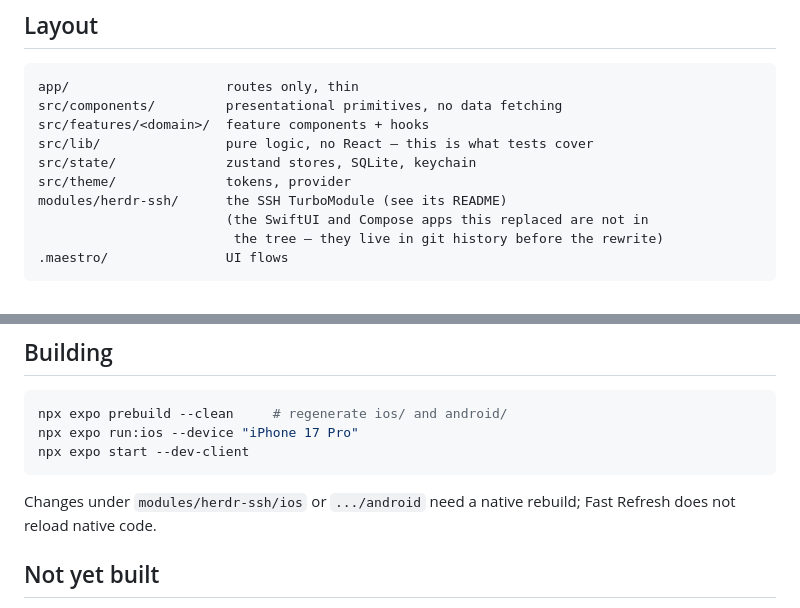
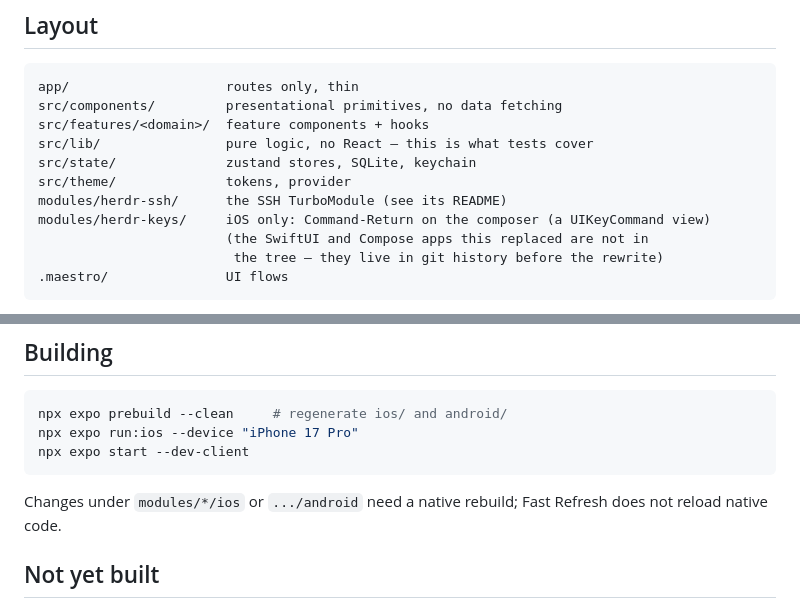
Before and after one commit to cobanov/herdrchat, a Markdown page: CLAUDE.md, 2 parts joined by grey strips. Drawn GitHub-style.

Commit message:
docs: list the herdr-keys module in CLAUDE.md

````diff
--- a/CLAUDE.md
+++ b/CLAUDE.md
@@ -30,6 +30,7 @@ src/lib/                pure logic, no React — this is what tests cover
 src/state/              zustand stores, SQLite, keychain
 src/theme/              tokens, provider
 modules/herdr-ssh/      the SSH TurboModule (see its README)
+modules/herdr-keys/     iOS only: Command-Return on the composer (a UIKeyCommand view)
                         (the SwiftUI and Compose apps this replaced are not in
                          the tree — they live in git history before the rewrite)
 .maestro/               UI flows
@@ -101,7 +102,7 @@ npx expo run:ios --device "iPhone 17 Pro"
 npx expo start --dev-client
 ```
 
-Changes under `modules/herdr-ssh/ios` or `.../android` need a native rebuild;
+Changes under `modules/*/ios` or `.../android` need a native rebuild;
 Fast Refresh does not reload native code.
 
 ## Not yet built
````
